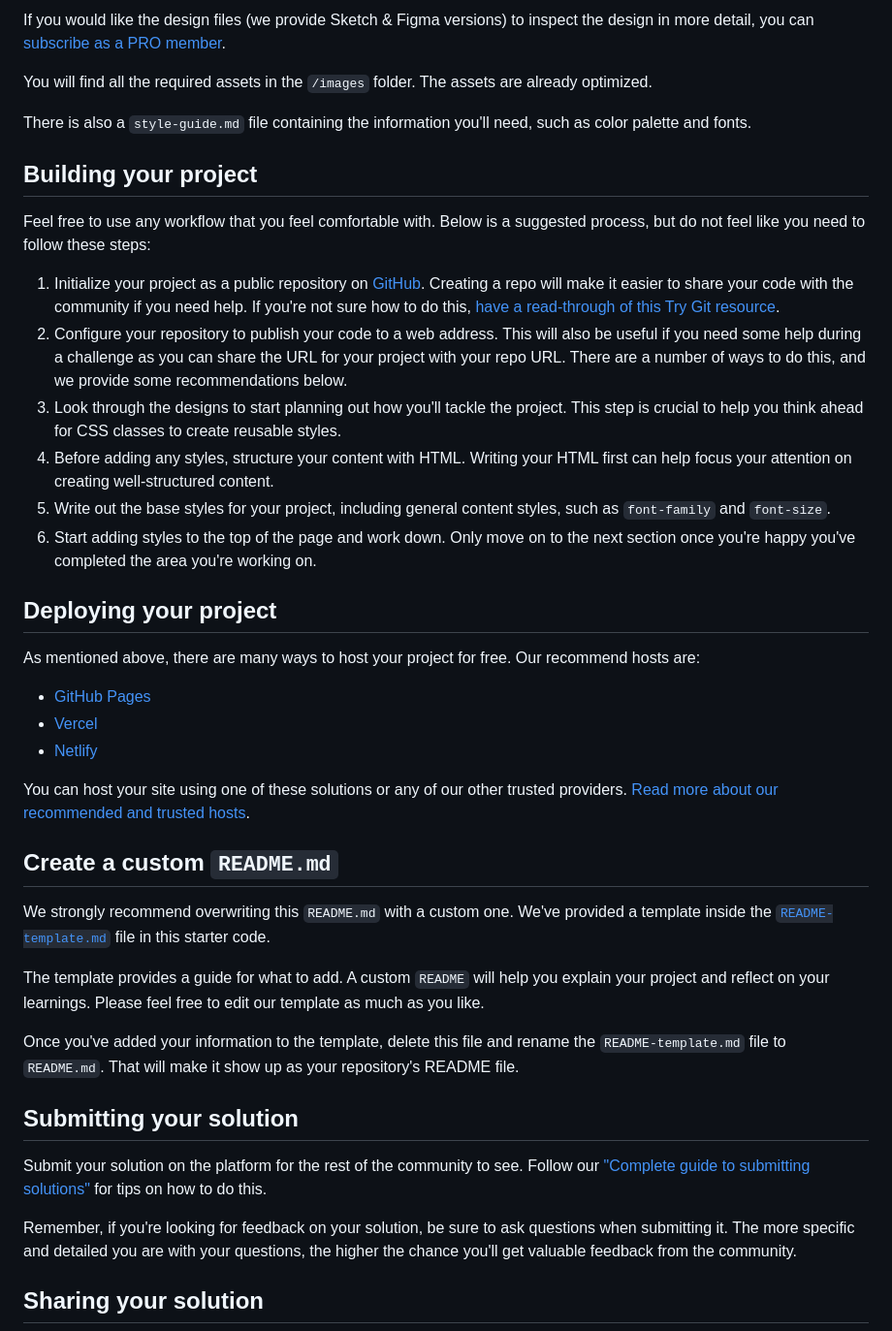
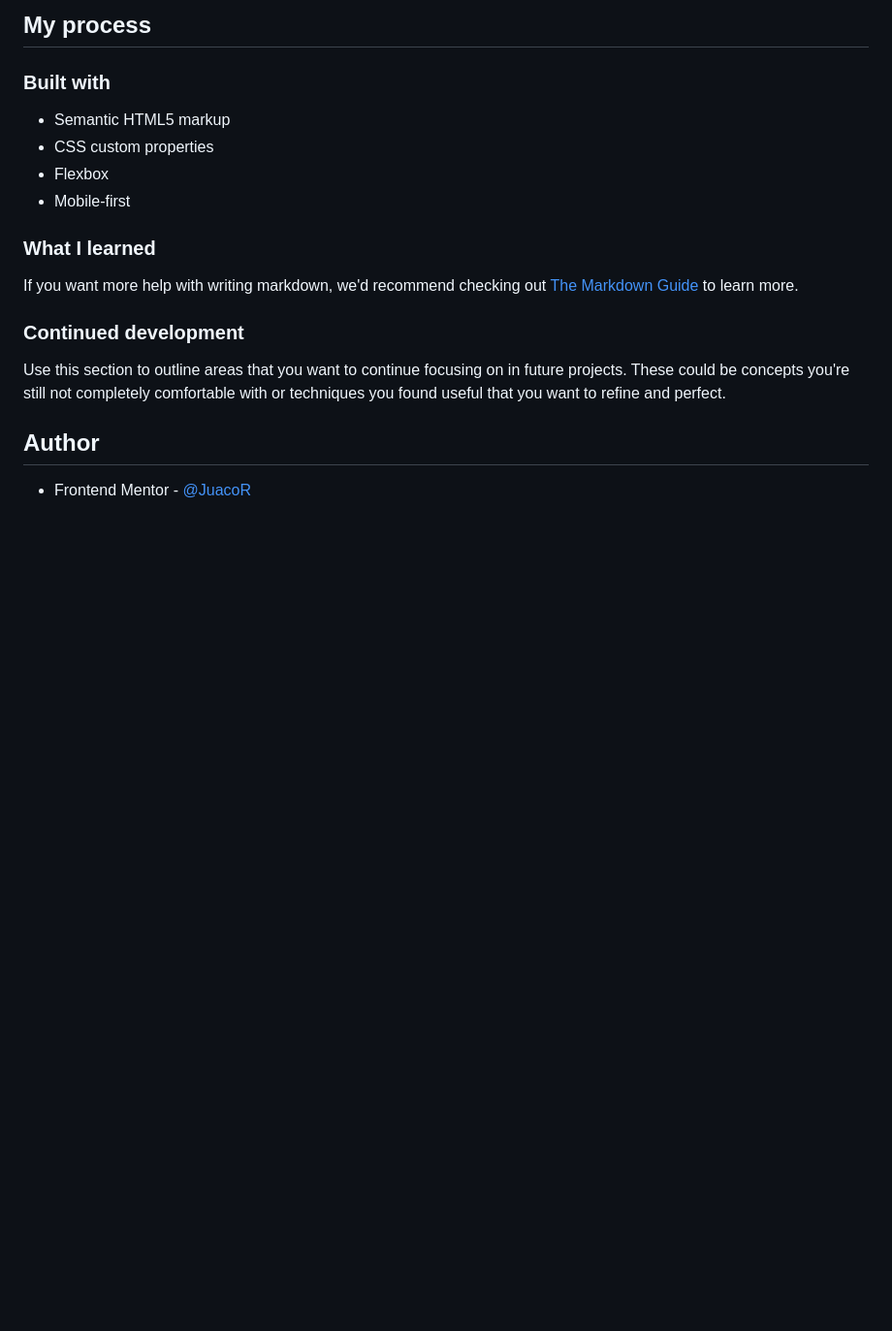
Before and after one commit to JuacoR/3-column-preview-card-component, a Markdown page: README.md, the part around one of its changes. Shown at 97% size. Drawn GitHub-style; blank space fills up the shorter version.

```diff
--- a/README.md
+++ b/README.md
@@ -31,44 +36,24 @@ The designs are in JPG static format. Using JPGs will mean that you'll need to u
 
-If you would like the design files (we provide Sketch & Figma versions) to inspect the design in more detail, you can [subscribe as a PRO member](https://www.frontendmentor.io/pro).
+## My process
 
-You will find all the required assets in the `/images` folder. The assets are already optimized.
+### Built with
 
-There is also a `style-guide.md` file containing the information you'll need, such as color palette and fonts.
+- Semantic HTML5 markup
+- CSS custom properties
+- Flexbox
+- Mobile-first
 
-## Building your project
+### What I learned
 
-Feel free to use any workflow that you feel comfortable with. Below is a suggested process, but do not feel like you need to follow these steps:
 
-1. Initialize your project as a public repository on [GitHub](https://github.com/). Creating a repo will make it easier to share your code with the community if you need help. If you're not sure how to do this, [have a read-through of this Try Git resource](https://try.github.io/).
-2. Configure your repository to publish your code to a web address. This will also be useful if you need some help during a challenge as you can share the URL for your project with your repo URL. There are a number of ways to do this, and we provide some recommendations below.
-3. Look through the designs to start planning out how you'll tackle the project. This step is crucial to help you think ahead for CSS classes to create reusable styles.
-4. Before adding any styles, structure your content with HTML. Writing your HTML first can help focus your attention on creating well-structured content.
-5. Write out the base styles for your project, including general content styles, such as `font-family` and `font-size`.
-6. Start adding styles to the top of the page and work down. Only move on to the next section once you're happy you've completed the area you're working on.
 
-## Deploying your project
+If you want more help with writing markdown, we'd recommend checking out [The Markdown Guide](https://www.markdownguide.org/) to learn more.
 
-As mentioned above, there are many ways to host your project for free. Our recommend hosts are:
+### Continued development
 
-- [GitHub Pages](https://pages.github.com/)
-- [Vercel](https://vercel.com/)
-- [Netlify](https://www.netlify.com/)
+Use this section to outline areas that you want to continue focusing on in future projects. These could be concepts you're still not completely comfortable with or techniques you found useful that you want to refine and perfect.
 
-You can host your site using one of these solutions or any of our other trusted providers. [Read more about our recommended and trusted hosts](https://medium.com/frontend-mentor/frontend-mentor-trusted-hosting-providers-bf000dfebe).
+## Author
 
-## Create a custom `README.md`
+- Frontend Mentor - [@JuacoR](https://www.frontendmentor.io/profile/JuacoR)
 
-We strongly recommend overwriting this `README.md` with a custom one. We've provided a template inside the [`README-template.md`](./README-template.md) file in this starter code.
-
-The template provides a guide for what to add. A custom `README` will help you explain your project and reflect on your learnings. Please feel free to edit our template as much as you like.
-
-Once you've added your information to the template, delete this file and rename the `README-template.md` file to `README.md`. That will make it show up as your repository's README file.
-
-## Submitting your solution
-
-Submit your solution on the platform for the rest of the community to see. Follow our ["Complete guide to submitting solutions"](https://medium.com/frontend-mentor/a-complete-guide-to-submitting-solutions-on-frontend-mentor-ac6384162248) for tips on how to do this.
-
-Remember, if you're looking for feedback on your solution, be sure to ask questions when submitting it. The more specific and detailed you are with your questions, the higher the chance you'll get valuable feedback from the community.
-
-## Sharing your solution
-
```
Also changed, not shown: other parts of README.md (+24 -36 lines), README-template.md (deleted, +0 -111 lines), style-guide.md (deleted, +0 -35 lines), design/active-states.jpg (deleted), design/desktop-design.jpg (deleted), design/desktop-preview.jpg (deleted), design/mobile-design.jpg (deleted), screenshot/desktop-design.png (added), screenshot/mobile-design.png (added).
